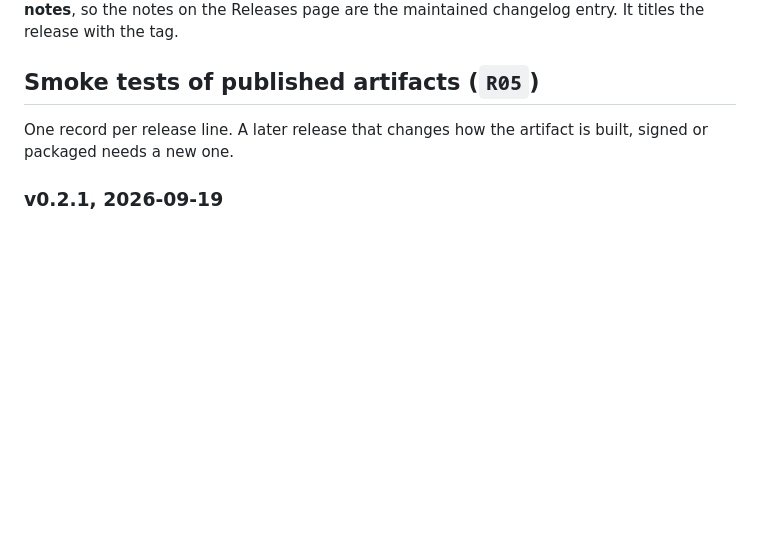
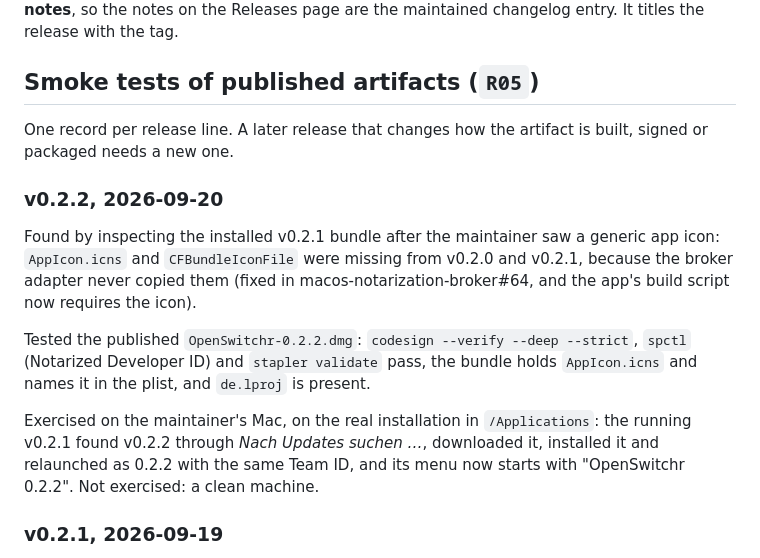
Before and after one commit to trsdn/OpenSwitchr, a Markdown page: docs/release-verification.md, the part around the change. Rendered like a GitHub page; blank space fills up the shorter version.

Commit message:
docs: record the v0.2.2 smoke test (icon fix, real in-app update on the install) (#75)
Claude-Session: https://claude.ai/code/session_01Ez14nyXC16CaNvU6z7vN6W

Co-authored-by: Claude Sonnet 5 <noreply@anthropic.com>

```diff
--- a/docs/release-verification.md
+++ b/docs/release-verification.md
@@ -47,6 +47,22 @@ the maintained changelog entry. It titles the release with the tag.
 One record per release line. A later release that changes how the artifact is
 built, signed or packaged needs a new one.
 
+### v0.2.2, 2026-09-20
+
+Found by inspecting the installed v0.2.1 bundle after the maintainer saw a generic app
+icon: `AppIcon.icns` and `CFBundleIconFile` were missing from v0.2.0 and v0.2.1, because the
+broker adapter never copied them (fixed in macos-notarization-broker#64, and the app's
+build script now requires the icon).
+
+Tested the published `OpenSwitchr-0.2.2.dmg`: `codesign --verify --deep --strict`, `spctl`
+(Notarized Developer ID) and `stapler validate` pass, the bundle holds `AppIcon.icns` and
+names it in the plist, and `de.lproj` is present.
+
+Exercised on the maintainer's Mac, on the real installation in `/Applications`: the running
+v0.2.1 found v0.2.2 through *Nach Updates suchen …*, downloaded it, installed it and
+relaunched as 0.2.2 with the same Team ID, and its menu now starts with "OpenSwitchr 0.2.2".
+Not exercised: a clean machine.
+
 ### v0.2.1, 2026-09-19
 
 Tested the published files, not a local build: downloaded `OpenSwitchr-0.2.1.dmg`
```
